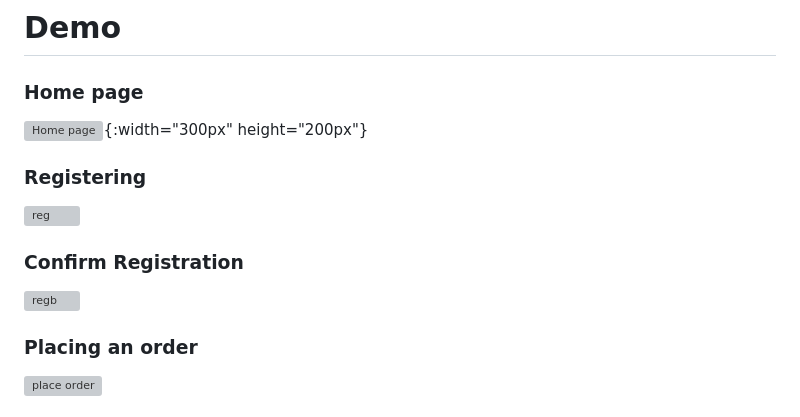
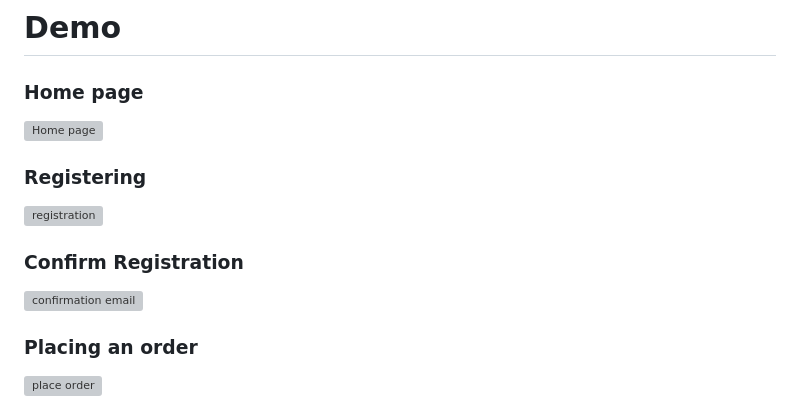
Before and after one commit to anakiebn/E-commerce_Bakery_System, a Markdown page: README.md, the part around the change. Rendered like a GitHub page; grey boxes are pictures that could not be loaded.

```diff
--- a/README.md
+++ b/README.md
@@ -35,15 +35,15 @@ the best idea always wins, not a person!
 
  ### Home page
 
-![Home page](https://github.com/anakiebn/OnlineBakeryShoppingSytem/blob/a1de62efe30e2201e8e1c5ef415df3f45eca5545/Home%20page.png){:width="300px" height="200px"}
+![Home page](https://github.com/anakiebn/OnlineBakeryShoppingSytem/blob/a1de62efe30e2201e8e1c5ef415df3f45eca5545/welcom%20p.png)
 
  ### Registering
 
-![reg](https://github.com/anakiebn/OnlineBakeryShoppingSytem/blob/a1de62efe30e2201e8e1c5ef415df3f45eca5545/register.png)
+![registration](https://github.com/anakiebn/OnlineBakeryShoppingSytem/blob/a1de62efe30e2201e8e1c5ef415df3f45eca5545/register.png)
 
  ### Confirm Registration
 
-![regb](https://github.com/anakiebn/OnlineBakeryShoppingSytem/blob/a1de62efe30e2201e8e1c5ef415df3f45eca5545/email.png)
+![confirmation email](https://github.com/anakiebn/OnlineBakeryShoppingSytem/blob/a1de62efe30e2201e8e1c5ef415df3f45eca5545/email.png)
 
  ### Placing an order
 
```
